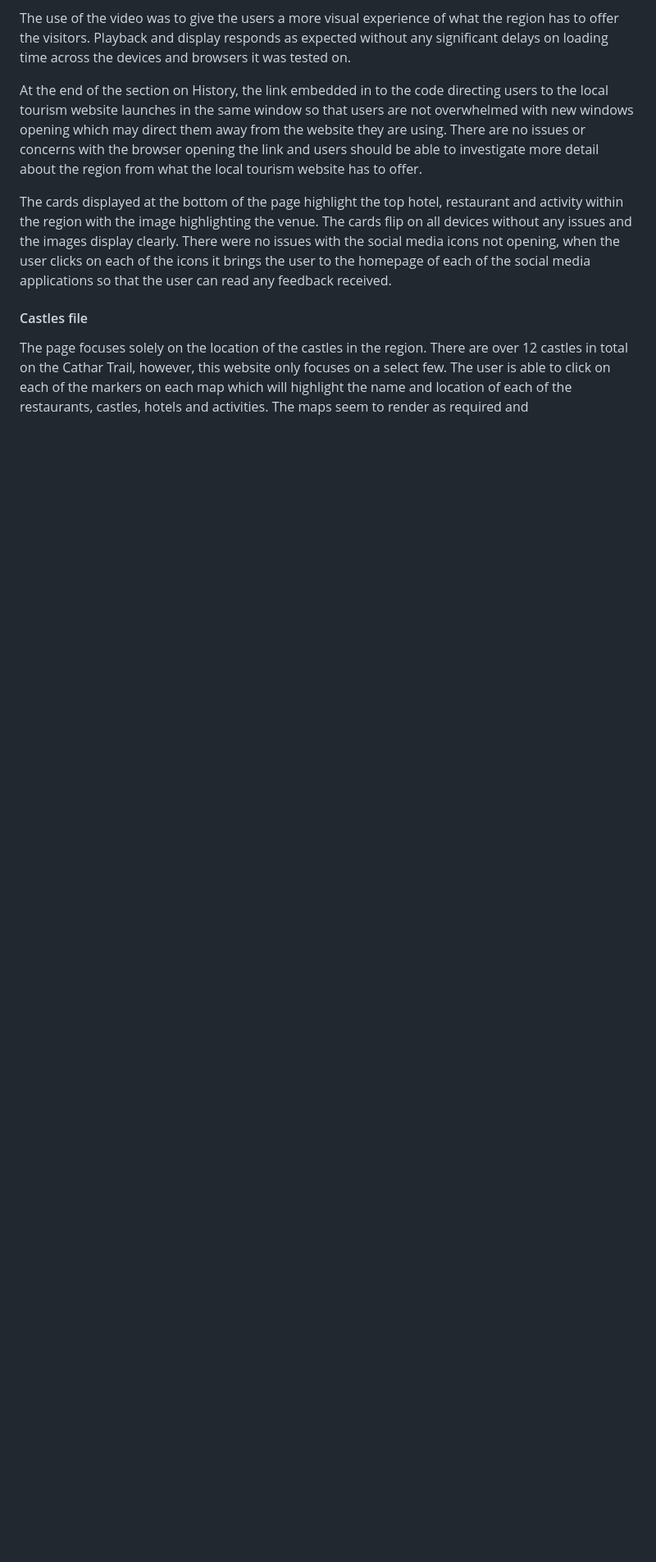
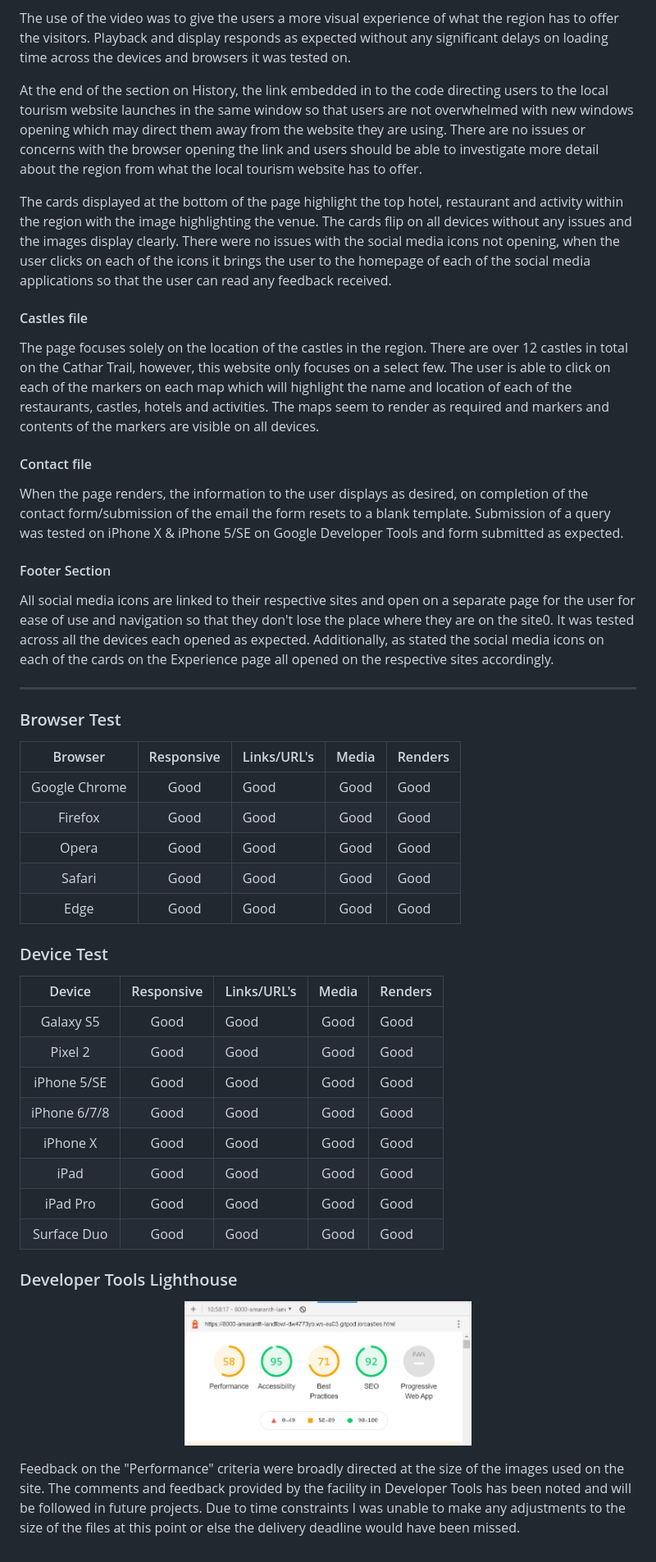
Before and after one commit to Code-Institute-Submissions/colinflahive-MS2-TheCatharTrail, a Markdown page: TESTING.md, the part around the change. Shown: that part at 82% size. Drawn GitHub-style; pictures changed too: assets/images/lighthouse-results.jpg (added); blank space fills up the shorter version.

Commit message:
updates made to the TESTING.md file

```diff
--- a/TESTING.md
+++ b/TESTING.md
@@ -69,4 +69,49 @@ user can read any feedback received.
 
 The page focuses solely on the location of the castles in the region.  There are over 12 castles in total on the Cathar Trail, however, this
 website only focuses on a select few. The user is able to click on each of the markers on each map which will highlight the name and location
-of each of the restaurants, castles, hotels and activities.  The maps seem to render as required and
+of each of the restaurants, castles, hotels and activities.  The maps seem to render as required and markers and contents of the markers are
+visible on all devices.
+
+#### Contact file
+
+When the page renders, the information to the user displays as desired, on completion of the contact form/submission of the email the form resets
+to a blank template.  Submission of a query was tested on iPhone X & iPhone 5/SE on Google Developer Tools and form submitted as expected.
+
+#### Footer Section
+
+All social media icons are linked to their respective sites and open on a separate page for the user for ease of use and navigation so that they don't
+lose the place where they are on the site0.  It was tested across all the devices each opened as expected. Additionally, as stated the social media icons
+on each of the cards on the Experience page all opened on the respective sites accordingly.
+
+---
+
+### Browser Test
+
+|      Browser      | Responsive | Links/URL's | Media | Renders |
+|:-----------------:|:----------:|-------------|:-----:|---------|
+|   Google Chrome   |    Good    |     Good    |  Good |   Good  |
+|      Firefox      |    Good    |     Good    |  Good |   Good  |
+|       Opera       |    Good    |     Good    |  Good |   Good  |
+|       Safari      |    Good    |     Good    |  Good |   Good  |
+|        Edge       |    Good    |     Good    |  Good |   Good  |
+
+### Device Test
+
+|    Device    | Responsive | Links/URL's | Media | Renders |
+|:------------:|:----------:|-------------|:-----:|---------|
+|   Galaxy S5  |    Good    |     Good    |  Good |   Good  |
+|    Pixel 2   |    Good    |     Good    |  Good |   Good  |
+|  iPhone 5/SE |    Good    |     Good    |  Good |   Good  |
+| iPhone 6/7/8 |    Good    |     Good    |  Good |   Good  |
+|   iPhone X   |    Good    |     Good    |  Good |   Good  |
+|     iPad     |    Good    |     Good    |  Good |   Good  |
+|   iPad Pro   |    Good    |     Good    |  Good |   Good  |
+|  Surface Duo |    Good    |     Good    |  Good |   Good  |
+
+###  Developer Tools Lighthouse
+
+<p align="center"><img width="350" height="300" src="assets/images/lighthouse-results.jpg"></p>
+
+Feedback on the "Performance" criteria were broadly directed at the size of the images used on the site.  The comments and feedback
+provided by the facility in Developer Tools has been noted and will be followed in future projects.  Due to time constraints I was
+unable to make any adjustments to the size of the files at this point or else the delivery deadline would have been missed.
```
Also changed, not shown: 5 other files.
